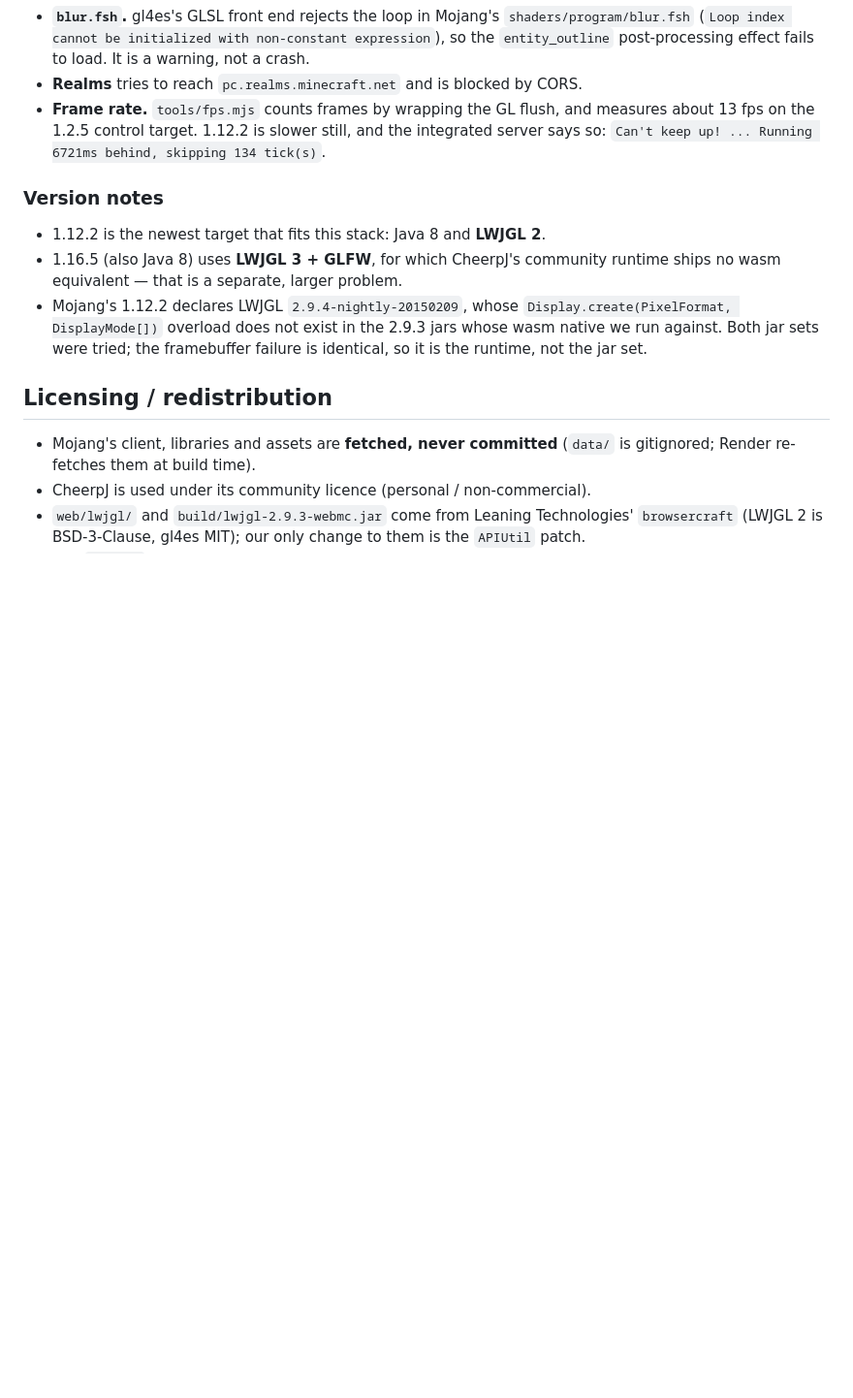
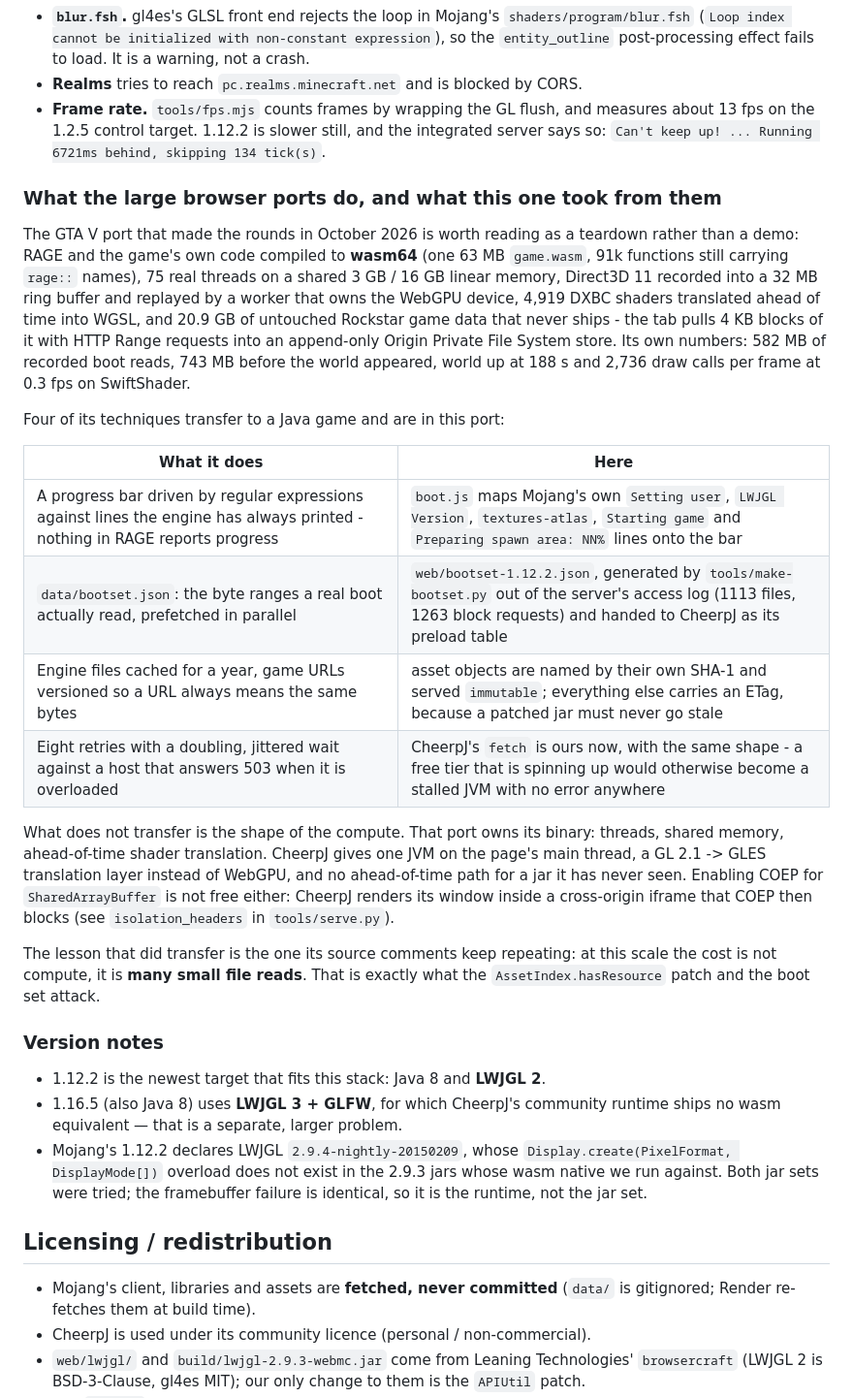
Before and after one commit to mandoof1/browser-minecraft-official, a Markdown page: README.md, the part around the change. Shown at 97% size. GitHub-like rendering; blank space fills up the shorter version.

Commit message:
README: what the GTA V browser port actually does, and the four techniques this port took

```diff
--- a/README.md
+++ b/README.md
@@ -410,6 +410,40 @@ What is left:
   and the integrated server says so: `Can't keep up! ... Running 6721ms
   behind, skipping 134 tick(s)`.
 
+### What the large browser ports do, and what this one took from them
+
+The GTA V port that made the rounds in October 2026 is worth reading as a
+teardown rather than a demo: RAGE and the game's own code compiled to **wasm64**
+(one 63 MB `game.wasm`, 91k functions still carrying `rage::` names), 75 real
+threads on a shared 3 GB / 16 GB linear memory, Direct3D 11 recorded into a
+32 MB ring buffer and replayed by a worker that owns the WebGPU device, 4,919
+DXBC shaders translated ahead of time into WGSL, and 20.9 GB of untouched
+Rockstar game data that never ships - the tab pulls 4 KB blocks of it with
+HTTP Range requests into an append-only Origin Private File System store. Its
+own numbers: 582 MB of recorded boot reads, 743 MB before the world appeared,
+world up at 188 s and 2,736 draw calls per frame at 0.3 fps on SwiftShader.
+
+Four of its techniques transfer to a Java game and are in this port:
+
+| What it does | Here |
+|---|---|
+| A progress bar driven by regular expressions against lines the engine has always printed - nothing in RAGE reports progress | `boot.js` maps Mojang's own `Setting user`, `LWJGL Version`, `textures-atlas`, `Starting game` and `Preparing spawn area: NN%` lines onto the bar |
+| `data/bootset.json`: the byte ranges a real boot actually read, prefetched in parallel | `web/bootset-1.12.2.json`, generated by `tools/make-bootset.py` out of the server's access log (1113 files, 1263 block requests) and handed to CheerpJ as its preload table |
+| Engine files cached for a year, game URLs versioned so a URL always means the same bytes | asset objects are named by their own SHA-1 and served `immutable`; everything else carries an ETag, because a patched jar must never go stale |
+| Eight retries with a doubling, jittered wait against a host that answers 503 when it is overloaded | CheerpJ's `fetch` is ours now, with the same shape - a free tier that is spinning up would otherwise become a stalled JVM with no error anywhere |
+
+What does not transfer is the shape of the compute. That port owns its binary:
+threads, shared memory, ahead-of-time shader translation. CheerpJ gives one
+JVM on the page's main thread, a GL 2.1 -> GLES translation layer instead of
+WebGPU, and no ahead-of-time path for a jar it has never seen. Enabling COEP
+for `SharedArrayBuffer` is not free either: CheerpJ renders its window inside a
+cross-origin iframe that COEP then blocks (see `isolation_headers` in
+`tools/serve.py`).
+
+The lesson that did transfer is the one its source comments keep repeating: at
+this scale the cost is not compute, it is **many small file reads**. That is
+exactly what the `AssetIndex.hasResource` patch and the boot set attack.
+
 ### Version notes
 
 * 1.12.2 is the newest target that fits this stack: Java 8 and **LWJGL 2**.
```
